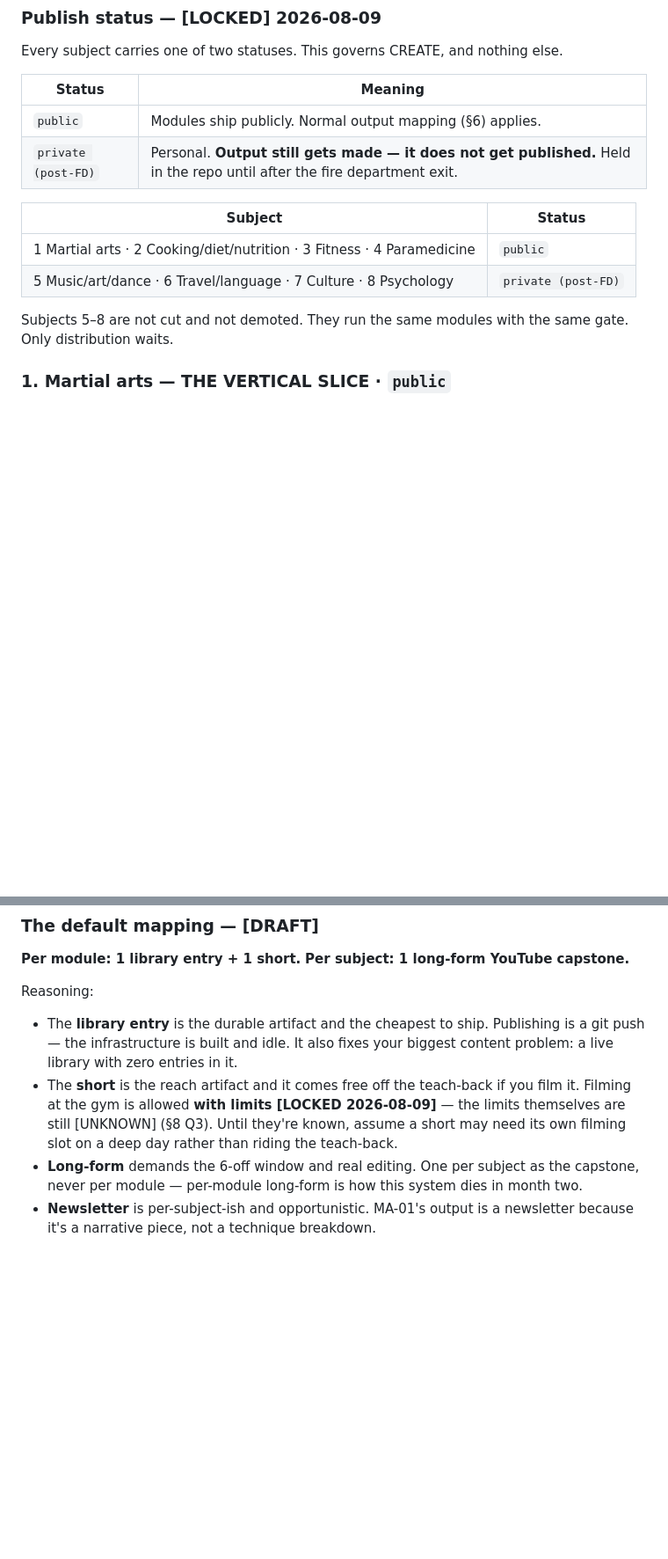
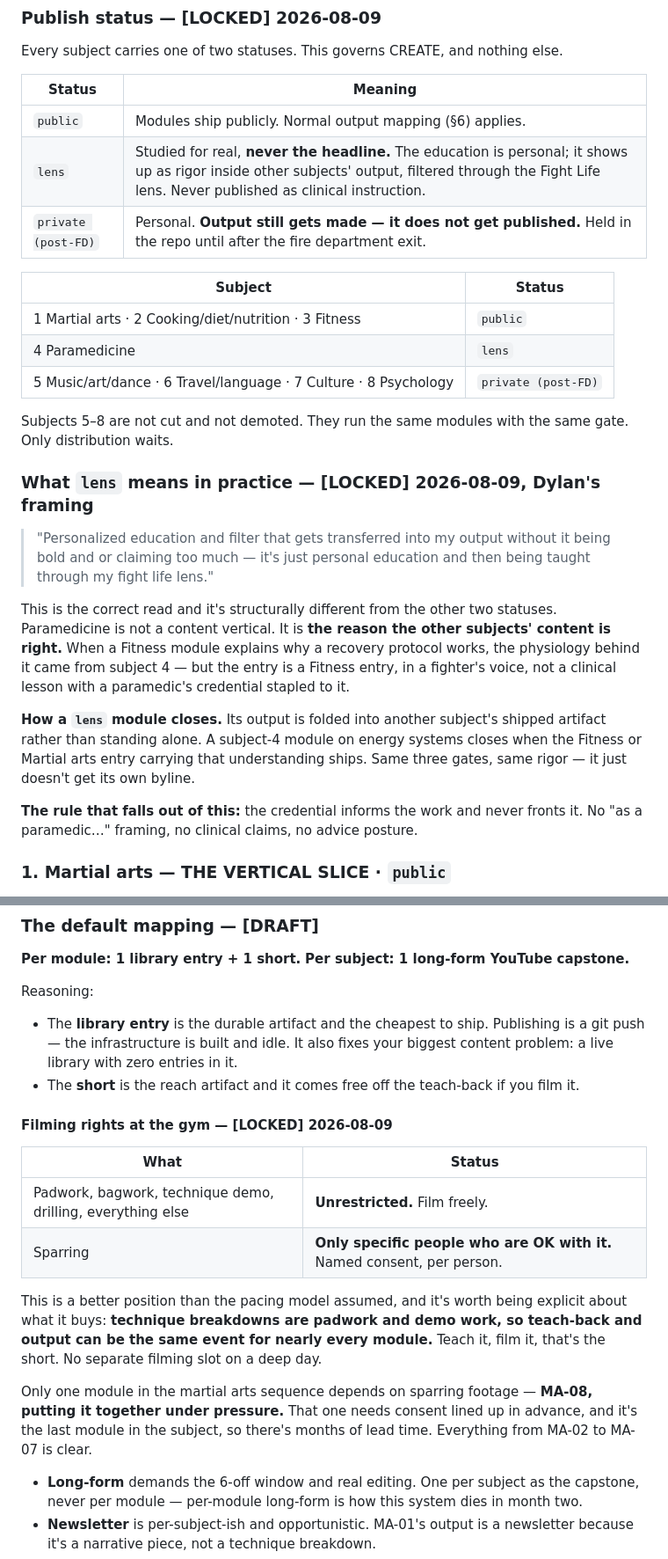
Before and after one commit to dylanpatai-beep/Fight-Life-Embeds, a Markdown page: docs/curriculum-spec.md, 2 parts joined by grey strips. Shown at 88% size. Drawn GitHub-style; blank space fills up the shorter version.

```diff
--- a/docs/curriculum-spec.md
+++ b/docs/curriculum-spec.md
@@ -71,15 +72,37 @@ Every subject carries one of two statuses. This governs CREATE, and nothing else
 | Status | Meaning |
 |---|---|
 | `public` | Modules ship publicly. Normal output mapping (§6) applies. |
+| `lens` | Studied for real, **never the headline.** The education is personal; it shows up as rigor inside other subjects' output, filtered through the Fight Life lens. Never published as clinical instruction. |
 | `private (post-FD)` | Personal. **Output still gets made — it does not get published.** Held in the repo until after the fire department exit. |
 
 | Subject | Status |
 |---|---|
-| 1 Martial arts · 2 Cooking/diet/nutrition · 3 Fitness · 4 Paramedicine | `public` |
+| 1 Martial arts · 2 Cooking/diet/nutrition · 3 Fitness | `public` |
+| 4 Paramedicine | `lens` |
 | 5 Music/art/dance · 6 Travel/language · 7 Culture · 8 Psychology | `private (post-FD)` |
 
 Subjects 5–8 are not cut and not demoted. They run the same modules with the same gate.
 Only distribution waits.
+
+### What `lens` means in practice — **[LOCKED]** 2026-08-09, Dylan's framing
+
+> "Personalized education and filter that gets transferred into my output without it being
+> bold and or claiming too much — it's just personal education and then being taught through
+> my fight life lens."
+
+This is the correct read and it's structurally different from the other two statuses.
+Paramedicine is not a content vertical. It is **the reason the other subjects' content is
+right.** When a Fitness module explains why a recovery protocol works, the physiology behind
+it came from subject 4 — but the entry is a Fitness entry, in a fighter's voice, not a
+clinical lesson with a paramedic's credential stapled to it.
+
+**How a `lens` module closes.** Its output is folded into another subject's shipped artifact
+rather than standing alone. A subject-4 module on energy systems closes when the Fitness or
+Martial arts entry carrying that understanding ships. Same three gates, same rigor — it just
+doesn't get its own byline.
+
+**The rule that falls out of this:** the credential informs the work and never fronts it.
+No "as a paramedic…" framing, no clinical claims, no advice posture.
 
 ### 1. Martial arts — **THE VERTICAL SLICE** · `public`
 - **Scope:** The art and its transmission. Technique decomposed to the level where it can
@@ -387,9 +411,23 @@ Reasoning:
   git push — the infrastructure is built and idle. It also fixes your biggest content
   problem: a live library with zero entries in it.
 - The **short** is the reach artifact and it comes free off the teach-back if you film it.
-  Filming at the gym is allowed **with limits [LOCKED 2026-08-09]** — the limits themselves
-  are still [UNKNOWN] (§8 Q3). Until they're known, assume a short may need its own filming
-  slot on a deep day rather than riding the teach-back.
+
+#### Filming rights at the gym — **[LOCKED]** 2026-08-09
+
+| What | Status |
+|---|---|
+| Padwork, bagwork, technique demo, drilling, everything else | **Unrestricted.** Film freely. |
+| Sparring | **Only specific people who are OK with it.** Named consent, per person. |
+
+This is a better position than the pacing model assumed, and it's worth being explicit about
+what it buys: **technique breakdowns are padwork and demo work, so teach-back and output can
+be the same event for nearly every module.** Teach it, film it, that's the short. No separate
+filming slot on a deep day.
+
+Only one module in the martial arts sequence depends on sparring footage — **MA-08, putting
+it together under pressure.** That one needs consent lined up in advance, and it's the last
+module in the subject, so there's months of lead time. Everything from MA-02 to MA-07 is
+clear.
 - **Long-form** demands the 6-off window and real editing. One per subject as the capstone,
   never per module — per-module long-form is how this system dies in month two.
 - **Newsletter** is per-subject-ish and opportunistic. MA-01's output is a newsletter
```
Also changed, not shown: other parts of docs/curriculum-spec.md (+31 -29 lines), docs/parking-lot.md (+3 -2 lines).
